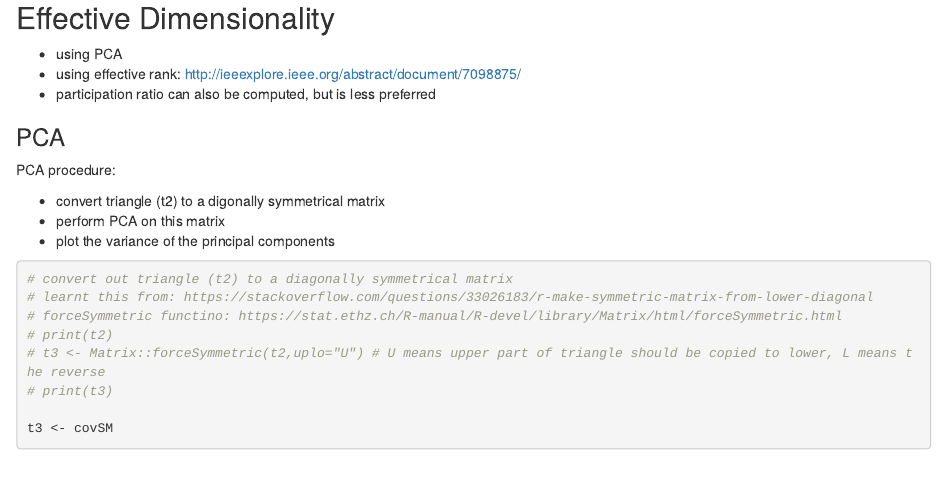
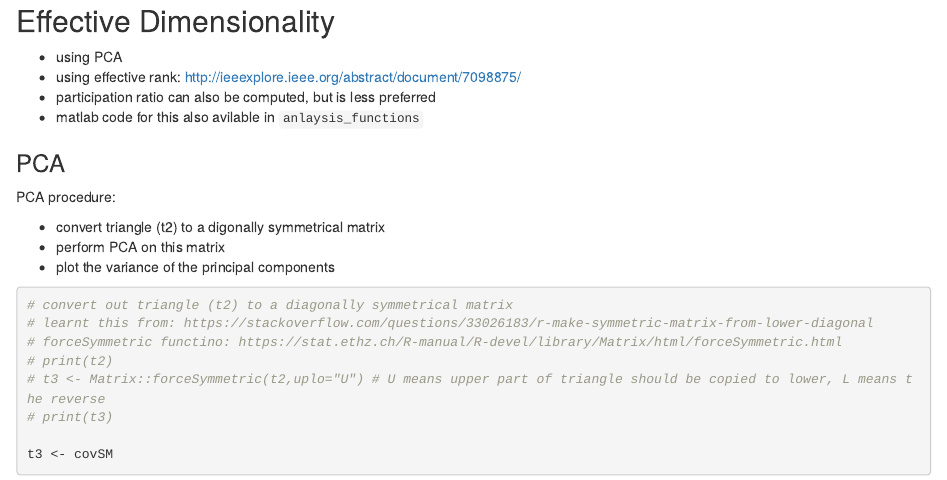
Before and after one commit to Timothysit/mecp2, an R Markdown document (effectiveDimensionality.rmd): the page in a window 1100 px wide, from its top. Rendered offline with R 4.5, knitr and Pandoc, with nearby package versions; some code elsewhere in the file could not run offline.

Commit message:
Update effectiveDimensionality.rmd
note that code for effective rank now also available in matlab

```diff
--- a/effectiveDimensionality.rmd
+++ b/effectiveDimensionality.rmd
@@ -3,6 +3,7 @@
 - using PCA
 - using effective rank: http://ieeexplore.ieee.org/abstract/document/7098875/
 - participation ratio can also be computed, but is less preferred
+- matlab code for this also avilable in `anlaysis_functions`
 
 ### PCA
 PCA procedure:
```
